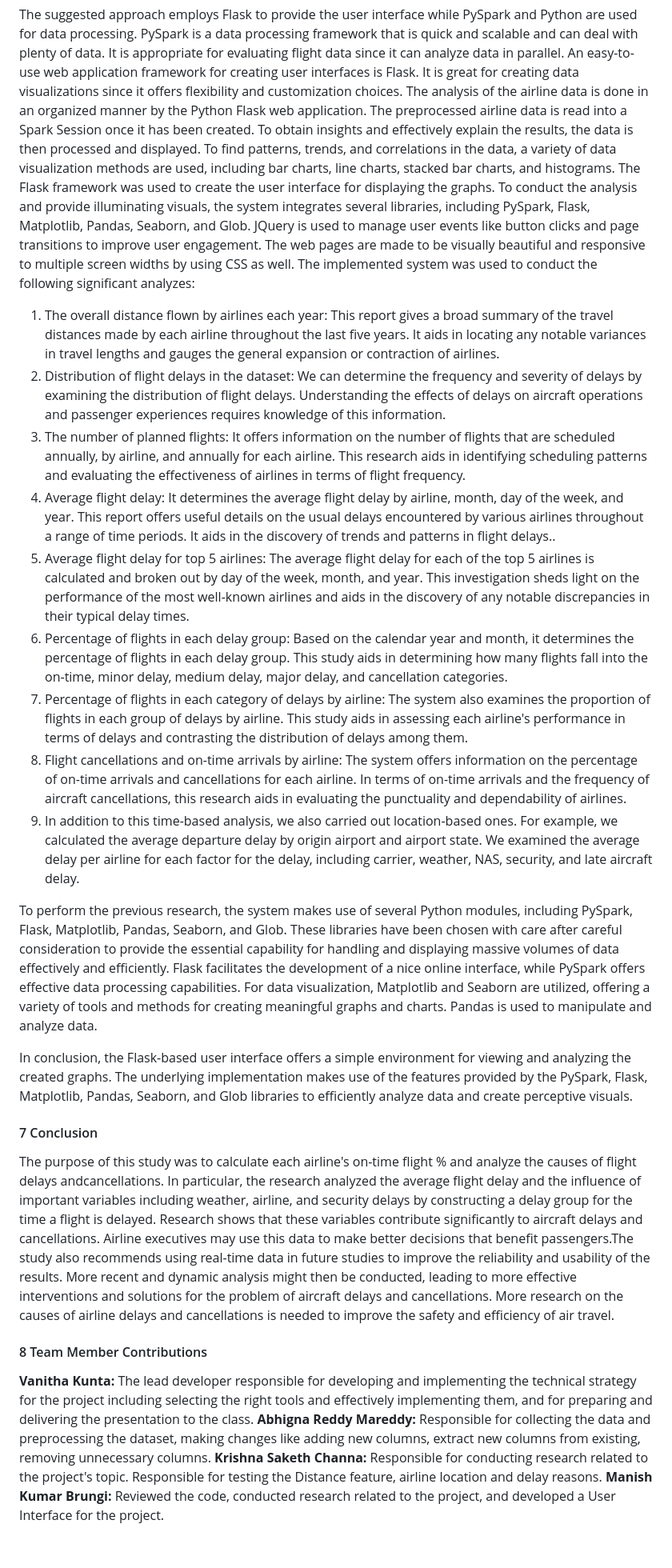
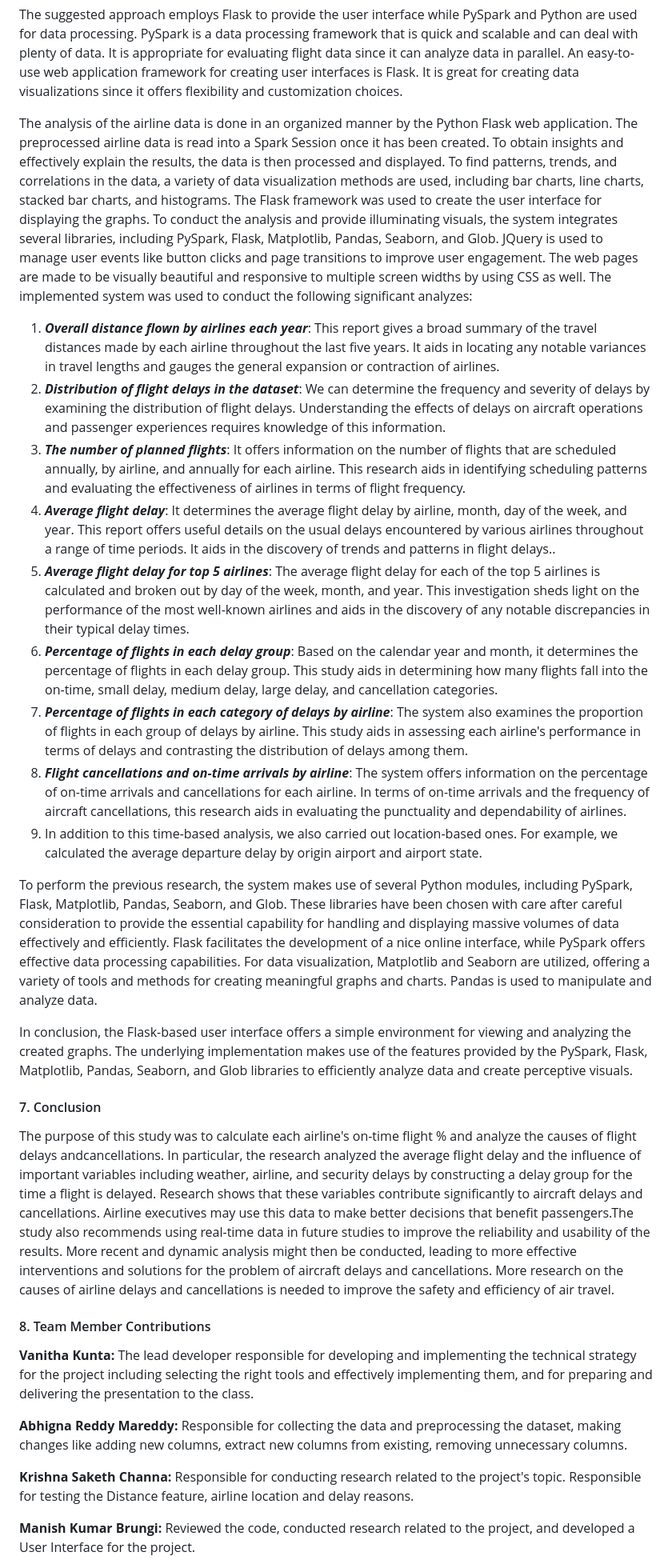
Before and after one commit to VanithaKunta/Flight-Data-Analysis, a Markdown page: README.md, the part around one of its changes. Shown at 80% size. Rendered like a GitHub page.

```diff
--- a/README.md
+++ b/README.md
@@ -63,27 +62,31 @@ Preprocessed the data by integrating all 5 years of datasets, data cleaning, and
 The suggested approach employs Flask to provide the user interface while PySpark and Python are used for data processing. PySpark is a data processing framework that is quick and scalable and can deal with plenty of data. It is appropriate for evaluating flight data since it can analyze data in parallel. An easy-to-use web application framework for creating user interfaces is Flask. It is great for creating data visualizations since it offers flexibility and customization choices.
+
 The analysis of the airline data is done in an organized manner by the Python Flask web application. The preprocessed airline data is read into a Spark Session once it has been created. To obtain insights and effectively explain the results, the data is then processed and displayed. To find patterns, trends, and correlations in the data, a variety of data visualization methods are used, including bar charts, line charts, stacked bar charts, and histograms.
 The Flask framework was used to create the user interface for displaying the graphs. To conduct the analysis and provide illuminating visuals, the system integrates several libraries, including PySpark, Flask, Matplotlib, Pandas, Seaborn, and Glob.
 JQuery is used to manage user events like button clicks and page transitions to improve user engagement. The web pages are made to be visually beautiful and responsive to multiple screen widths by using CSS as well.
 The implemented system was used to conduct the following significant analyzes:
-1.	The overall distance flown by airlines each year: This report gives a broad summary of the travel distances made by each airline throughout the last five years. It aids in locating any notable variances in travel lengths and gauges the general expansion or contraction of airlines.
-2.	Distribution of flight delays in the dataset: We can determine the frequency and severity of delays by examining the distribution of flight delays. Understanding the effects of delays on aircraft operations and passenger experiences requires knowledge of this information.
-3.	The number of planned flights: It offers information on the number of flights that are scheduled annually, by airline, and annually for each airline. This research aids in identifying scheduling patterns and evaluating the effectiveness of airlines in terms of flight frequency.
-4.	Average flight delay: It determines the average flight delay by airline, month, day of the week, and year. This report offers useful details on the usual delays encountered by various airlines throughout a range of time periods. It aids in the discovery of trends and patterns in flight delays..
-5.	Average flight delay for top 5 airlines: The average flight delay for each of the top 5 airlines is calculated and broken out by day of the week, month, and year. This investigation sheds light on the performance of the most well-known airlines and aids in the discovery of any notable discrepancies in their typical delay times.
-6.	Percentage of flights in each delay group: Based on the calendar year and month, it determines the percentage of flights in each delay group. This study aids in determining how many flights fall into the on-time, minor delay, medium delay, major delay, and cancellation categories.
-7.	Percentage of flights in each category of delays by airline: The system also examines the proportion of flights in each group of delays by airline. This study aids in assessing each airline's performance in terms of delays and contrasting the distribution of delays among them.
-8.	Flight cancellations and on-time arrivals by airline: The system offers information on the percentage of on-time arrivals and cancellations for each airline. In terms of on-time arrivals and the frequency of aircraft cancellations, this research aids in evaluating the punctuality and dependability of airlines.
-9.	In addition to this time-based analysis, we also carried out location-based ones. For example, we calculated the average departure delay by origin airport and airport state. We examined the average delay per airline for each factor for the delay, including carrier, weather, NAS, security, and late aircraft delay.
+1.	**_Overall distance flown by airlines each year_**: This report gives a broad summary of the travel distances made by each airline throughout the last five years. It aids in locating any notable variances in travel lengths and gauges the general expansion or contraction of airlines.
+2.	**_Distribution of flight delays in the dataset_**: We can determine the frequency and severity of delays by examining the distribution of flight delays. Understanding the effects of delays on aircraft operations and passenger experiences requires knowledge of this information.
+3.	**_The number of planned flights_**: It offers information on the number of flights that are scheduled annually, by airline, and annually for each airline. This research aids in identifying scheduling patterns and evaluating the effectiveness of airlines in terms of flight frequency.
+4.	**_Average flight delay_**: It determines the average flight delay by airline, month, day of the week, and year. This report offers useful details on the usual delays encountered by various airlines throughout a range of time periods. It aids in the discovery of trends and patterns in flight delays..
+5.	**_Average flight delay for top 5 airlines_**: The average flight delay for each of the top 5 airlines is calculated and broken out by day of the week, month, and year. This investigation sheds light on the performance of the most well-known airlines and aids in the discovery of any notable discrepancies in their typical delay times.
+6.	**_Percentage of flights in each delay group_**: Based on the calendar year and month, it determines the percentage of flights in each delay group. This study aids in determining how many flights fall into the on-time, small delay, medium delay, large delay, and cancellation categories.
+7.	**_Percentage of flights in each category of delays by airline_**: The system also examines the proportion of flights in each group of delays by airline. This study aids in assessing each airline's performance in terms of delays and contrasting the distribution of delays among them.
+8.	**_Flight cancellations and on-time arrivals by airline_**: The system offers information on the percentage of on-time arrivals and cancellations for each airline. In terms of on-time arrivals and the frequency of aircraft cancellations, this research aids in evaluating the punctuality and dependability of airlines.
+9.	In addition to this time-based analysis, we also carried out location-based ones. For example, we calculated the average departure delay by origin airport and airport state.
 
 To perform the previous research, the system makes use of several Python modules, including PySpark, Flask, Matplotlib, Pandas, Seaborn, and Glob. These libraries have been chosen with care after careful consideration to provide the essential capability for handling and displaying massive volumes of data effectively and efficiently. Flask facilitates the development of a nice online interface, while PySpark offers effective data processing capabilities. For data visualization, Matplotlib and Seaborn are utilized, offering a variety of tools and methods for creating meaningful graphs and charts. Pandas is used to manipulate and analyze data.
 
 In conclusion, the Flask-based user interface offers a simple environment for viewing and analyzing the created graphs. The underlying implementation makes use of the features provided by the PySpark, Flask, Matplotlib, Pandas, Seaborn, and Glob libraries to efficiently analyze data and create perceptive visuals.
 
-#### 7 Conclusion
+#### 7. Conclusion
 The purpose of this study was to calculate each airline's on-time flight % and analyze the causes of flight delays andcancellations. In particular, the research analyzed the average flight delay and the influence of important variables including weather, airline, and security delays by constructing a delay group for the time a flight is delayed. Research shows that these variables contribute significantly to aircraft delays and cancellations. Airline executives may use this data to make better decisions that benefit passengers.The study also recommends using real-time data in future studies to improve the reliability and usability of the results. More recent and dynamic analysis might then be conducted, leading to more effective interventions and solutions for the problem of aircraft delays and cancellations. More research on the causes of airline delays and cancellations is needed to improve the safety and efficiency of air travel.
 
-#### 8 Team Member Contributions
+#### 8. Team Member Contributions
 **Vanitha Kunta:** The lead developer responsible for developing and implementing the technical strategy for the project including selecting the right tools and effectively implementing them, and for preparing and delivering the presentation to the class.
+
 **Abhigna Reddy Mareddy:** Responsible for collecting the data and preprocessing the dataset, making changes like adding new columns, extract new columns from existing, removing unnecessary columns.
+
 **Krishna Saketh Channa:** Responsible for conducting research related to the project's topic. Responsible for testing the Distance feature, airline location and delay reasons.
+
 **Manish Kumar Brungi:** Reviewed the code, conducted research related to the project, and developed a User Interface for the project.
```
Also changed, not shown: other parts of README.md (+22 -23 lines).
